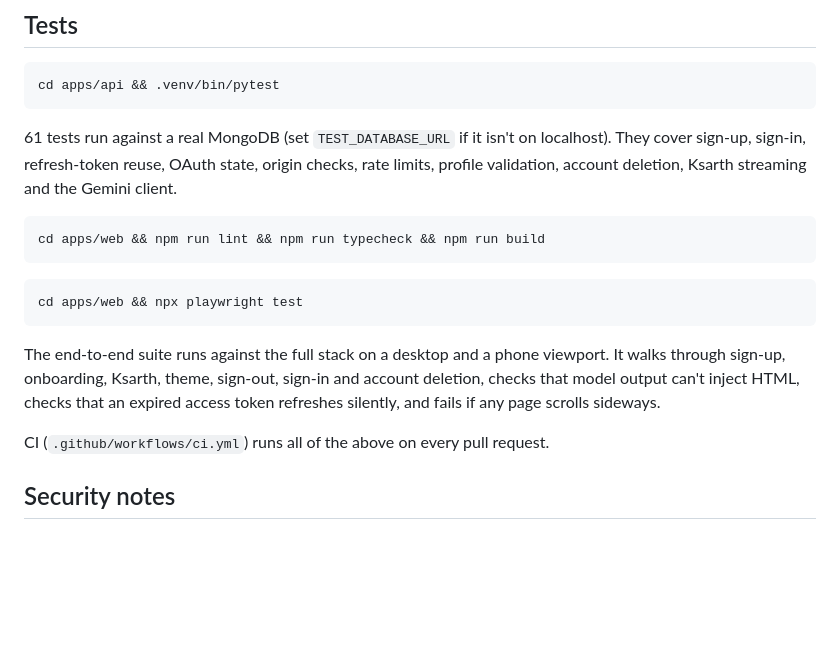
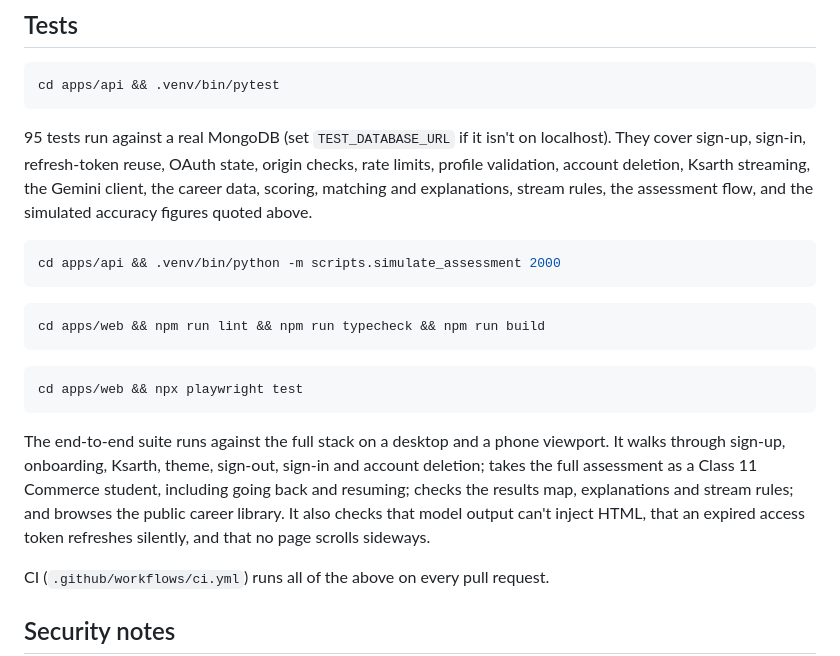
Before and after one commit to Aadi-web-op/Pathify, a Markdown page: README.md, the part around one of its changes. Rendered like a GitHub page; blank space fills up the shorter version.

````diff
--- a/README.md
+++ b/README.md
@@ -111,7 +144,11 @@ The API reads `X-Forwarded-For` for rate limiting, so keep it reachable only thr
 cd apps/api && .venv/bin/pytest
 ```
 
-61 tests run against a real MongoDB (set `TEST_DATABASE_URL` if it isn't on localhost). They cover sign-up, sign-in, refresh-token reuse, OAuth state, origin checks, rate limits, profile validation, account deletion, Ksarth streaming and the Gemini client.
+95 tests run against a real MongoDB (set `TEST_DATABASE_URL` if it isn't on localhost). They cover sign-up, sign-in, refresh-token reuse, OAuth state, origin checks, rate limits, profile validation, account deletion, Ksarth streaming, the Gemini client, the career data, scoring, matching and explanations, stream rules, the assessment flow, and the simulated accuracy figures quoted above.
+
+```bash
+cd apps/api && .venv/bin/python -m scripts.simulate_assessment 2000
+```
 
 ```bash
 cd apps/web && npm run lint && npm run typecheck && npm run build
@@ -121,7 +158,7 @@ cd apps/web && npm run lint && npm run typecheck && npm run build
 cd apps/web && npx playwright test
 ```
 
-The end-to-end suite runs against the full stack on a desktop and a phone viewport. It walks through sign-up, onboarding, Ksarth, theme, sign-out, sign-in and account deletion, checks that model output can't inject HTML, checks that an expired access token refreshes silently, and fails if any page scrolls sideways.
+The end-to-end suite runs against the full stack on a desktop and a phone viewport. It walks through sign-up, onboarding, Ksarth, theme, sign-out, sign-in and account deletion; takes the full assessment as a Class 11 Commerce student, including going back and resuming; checks the results map, explanations and stream rules; and browses the public career library. It also checks that model output can't inject HTML, that an expired access token refreshes silently, and that no page scrolls sideways.
 
 CI (`.github/workflows/ci.yml`) runs all of the above on every pull request.
 
````
Also changed, not shown: other parts of README.md (+38 -5 lines), docs/screenshots/assessment.png (added), docs/screenshots/career-guide.png (added), docs/screenshots/results.png (added), 6 other files.
